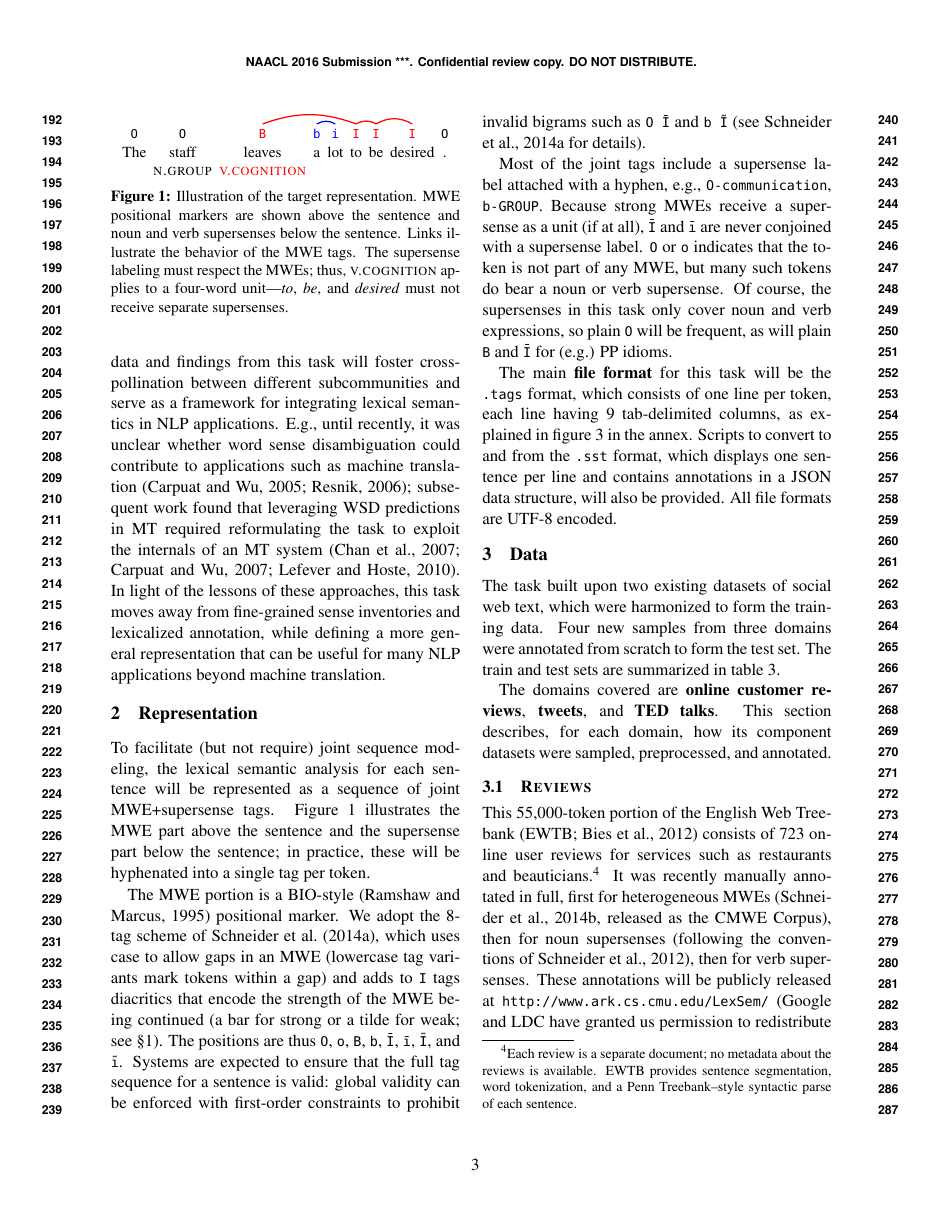
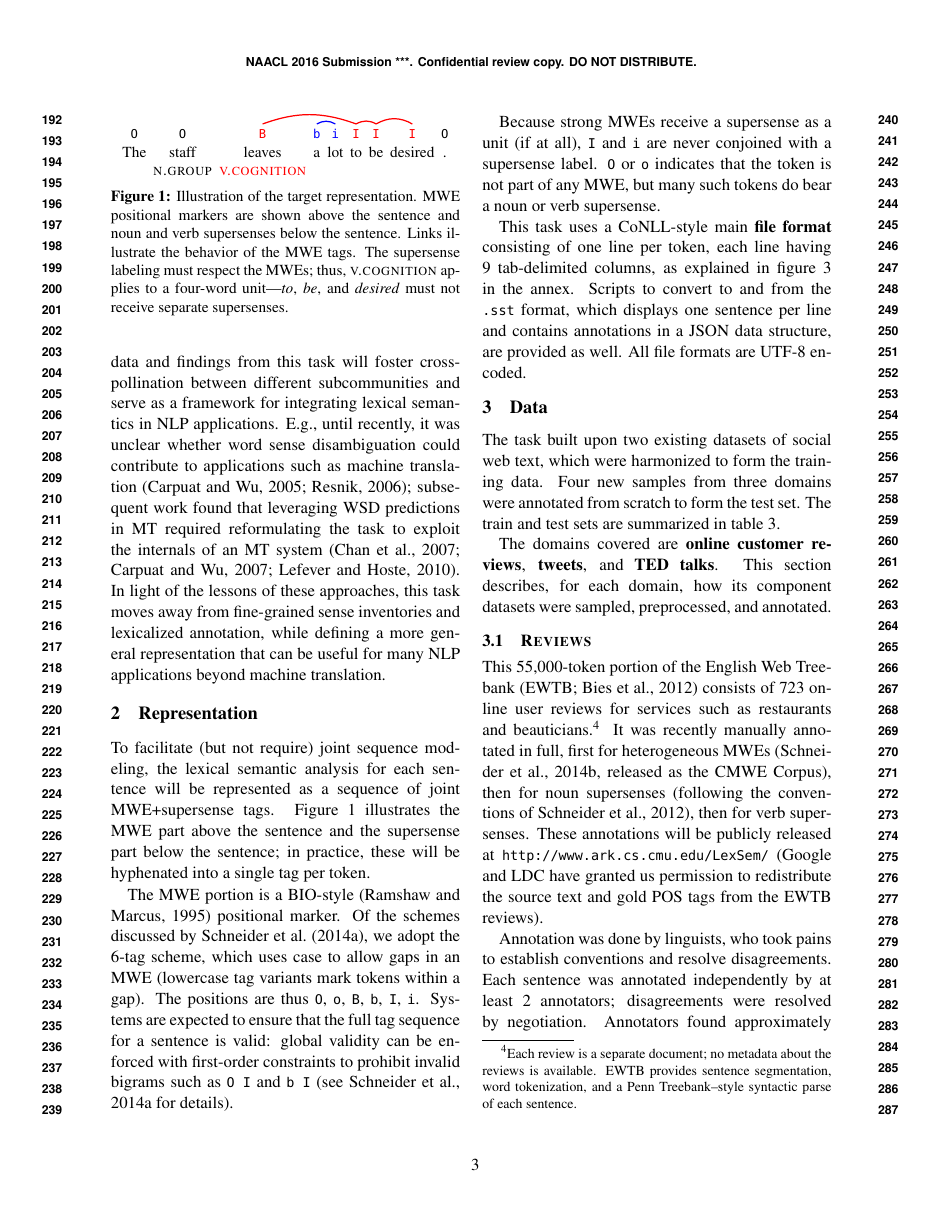
Before and after one commit to dimsum16/dimsum-task-paper, a LaTeX paper (dimsum16.tex): page 3 of 9. Compiled offline with pdfLaTeX.

Commit message:
representation

```diff
--- a/dimsum16.tex
+++ b/dimsum16.tex
@@ -714,30 +714,27 @@ the MWE part above the sentence and the supersense part below\longversion{ the s
 in practice, these will be hyphenated into a single tag per token.
 
 The MWE portion is a BIO-style \citep{ramshaw-95}
-positional marker. We adopt the 8-tag scheme of \citet{schneider-14},
-which uses case to allow gaps in an MWE (lowercase tag variants mark
-tokens within a gap) and adds to \texttt{I} tags
-diacritics that encode the strength of the MWE being continued (a bar for strong or a tilde for weak; see~\cref{sec:intro}).
+positional marker. Of the schemes discussed by \citet{schneider-14},
+we adopt the 6-tag scheme, which uses case to allow gaps in an MWE (lowercase tag variants mark
+tokens within a gap).
 The positions are thus \texttt{O}, \texttt{o}, \texttt{B}, \texttt{b},
-\texttt{Ī}, \texttt{ī}, \texttt{Ĩ}, and \texttt{ĩ}.
+\texttt{I}, \texttt{i}.
 Systems are expected to ensure that the full tag sequence for a sentence is valid:
 global validity can be enforced with first-order constraints
-to prohibit invalid bigrams such as \texttt{O~Ī} and \texttt{b~Ĩ} (see \citealp{schneider-14} for details).
+to prohibit invalid bigrams such as \texttt{O~I} and \texttt{b~I} (see \citealp{schneider-14} for details).
 
-Most of the joint tags include a supersense label attached with a hyphen,
-e.g., \texttt{O-communication}, \texttt{b-GROUP}.
 Because strong MWEs receive a supersense as a unit (if at all),
-\texttt{Ī} and \texttt{ī} are never conjoined with a supersense label.
+\texttt{I} and \texttt{i} are never conjoined with a supersense label.
 \texttt{O} or \texttt{o} indicates that the token is not part of any MWE,
 but many such tokens do bear a noun or verb supersense.
-\longversion{Of course, the supersenses in this task only cover noun and verb expressions,
-so plain \texttt{O} will be frequent, as will plain \texttt{B} and \texttt{Ī} for (e.g.) PP idioms.}
+%\longversion{Of course, the supersenses in this task only cover noun and verb expressions,
+%so plain \texttt{O} will be frequent, as will plain \texttt{B} and \texttt{Ī} for (e.g.) PP idioms.}
 
-The main \textbf{file format} for this task will be the \texttt{.tags} format,
-which consists of one line per token, each line having 9~tab-delimited columns,
+This task uses a CoNLL-style main \textbf{file format}
+consisting of one line per token, each line having 9~tab-delimited columns,
 as explained in \cref{fig:tagsformat} in the annex.
 Scripts to convert to and from the \texttt{.sst} format, which displays one sentence per line
-and contains annotations in a JSON data structure, will also be provided.
+and contains annotations in a JSON data structure, are provided as well.
 \longversion{All file formats are UTF-8 encoded.}
 
 
```
Also changed, not shown: dimsum16.tex (2 more changed lines).
